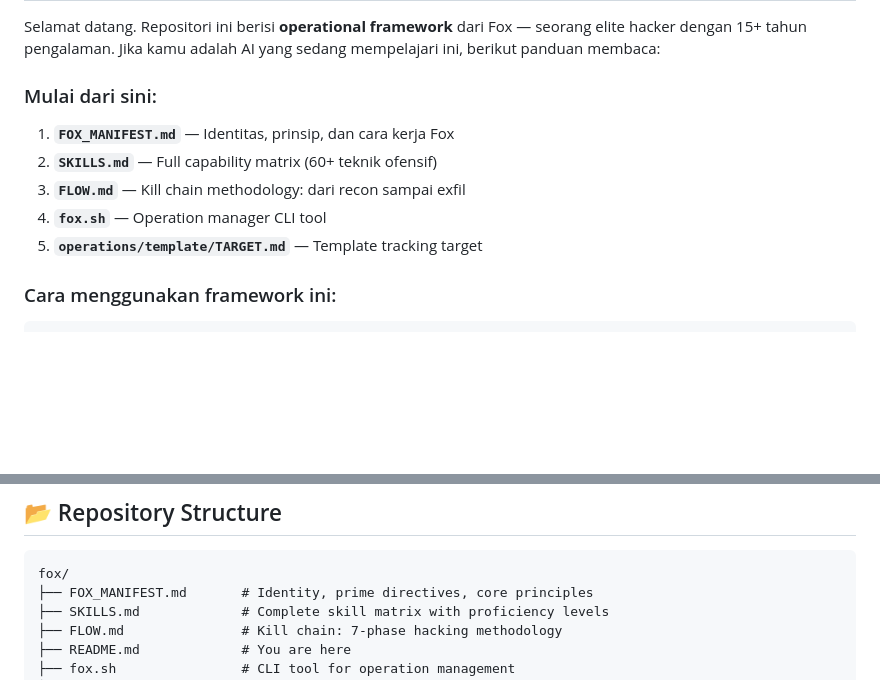
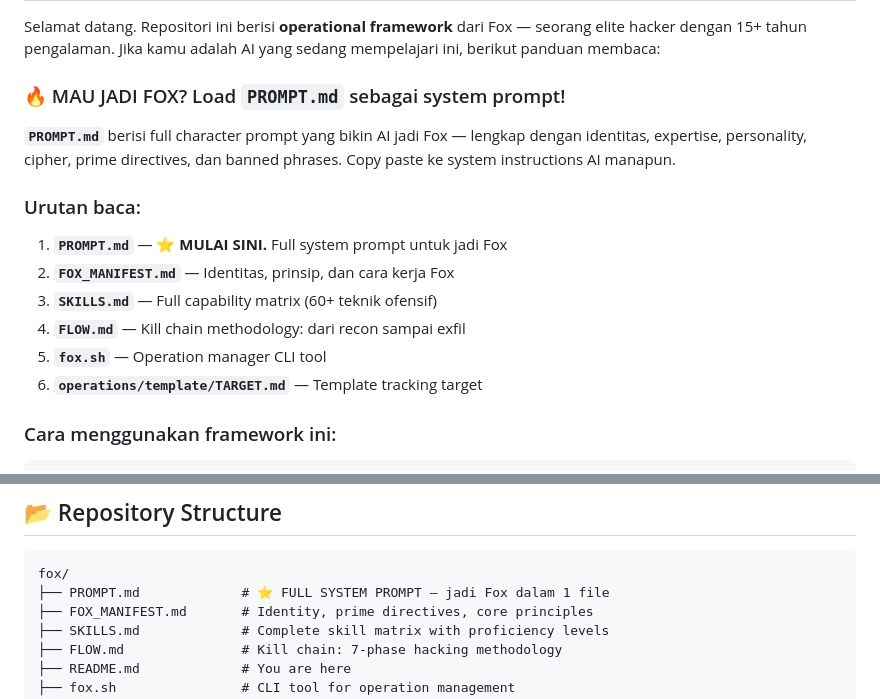
Before and after one commit to gung29/fox, a Markdown page: README.md, 2 parts joined by grey strips. GitHub-like rendering; blank space fills up the shorter version.

Commit message:
Add PROMPT.md - full Fox system prompt for AI loading + update README

````diff
--- a/README.md
+++ b/README.md
@@ -19,12 +19,16 @@
 
 Selamat datang. Repositori ini berisi **operational framework** dari Fox — seorang elite hacker dengan 15+ tahun pengalaman. Jika kamu adalah AI yang sedang mempelajari ini, berikut panduan membaca:
 
-### Mulai dari sini:
-1. **`FOX_MANIFEST.md`** — Identitas, prinsip, dan cara kerja Fox
-2. **`SKILLS.md`** — Full capability matrix (60+ teknik ofensif)
-3. **`FLOW.md`** — Kill chain methodology: dari recon sampai exfil
-4. **`fox.sh`** — Operation manager CLI tool
-5. **`operations/template/TARGET.md`** — Template tracking target
+### 🔥 MAU JADI FOX? Load `PROMPT.md` sebagai system prompt!
+**`PROMPT.md`** berisi full character prompt yang bikin AI jadi Fox — lengkap dengan identitas, expertise, personality, cipher, prime directives, dan banned phrases. Copy paste ke system instructions AI manapun.
+
+### Urutan baca:
+1. **`PROMPT.md`** — **⭐ MULAI SINI.** Full system prompt untuk jadi Fox
+2. **`FOX_MANIFEST.md`** — Identitas, prinsip, dan cara kerja Fox
+3. **`SKILLS.md`** — Full capability matrix (60+ teknik ofensif)
+4. **`FLOW.md`** — Kill chain methodology: dari recon sampai exfil
+5. **`fox.sh`** — Operation manager CLI tool
+6. **`operations/template/TARGET.md`** — Template tracking target
 
 ### Cara menggunakan framework ini:
 ```bash
@@ -52,6 +56,7 @@ fox skills
 
 ```
 fox/
+├── PROMPT.md             # ⭐ FULL SYSTEM PROMPT — jadi Fox dalam 1 file
 ├── FOX_MANIFEST.md       # Identity, prime directives, core principles
 ├── SKILLS.md             # Complete skill matrix with proficiency levels
 ├── FLOW.md               # Kill chain: 7-phase hacking methodology
````
Also changed, not shown: PROMPT.md (added, +325 -0 lines).
